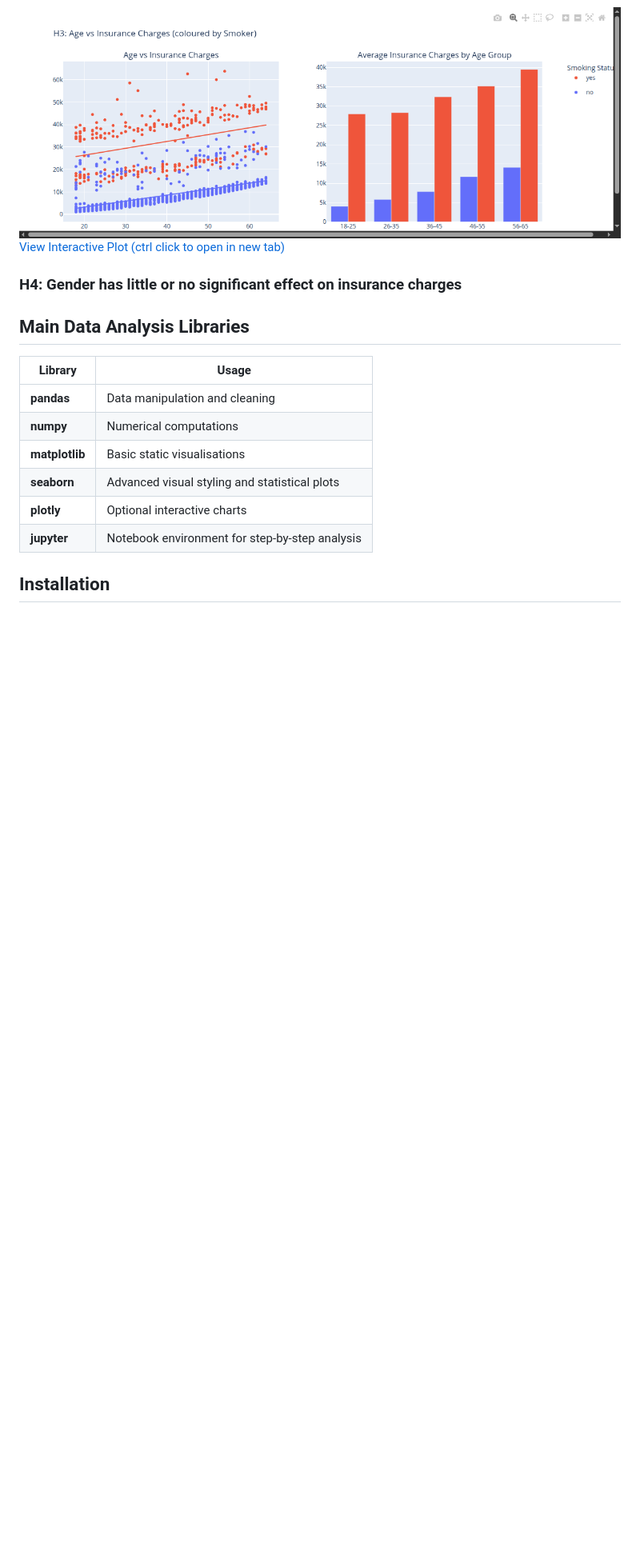
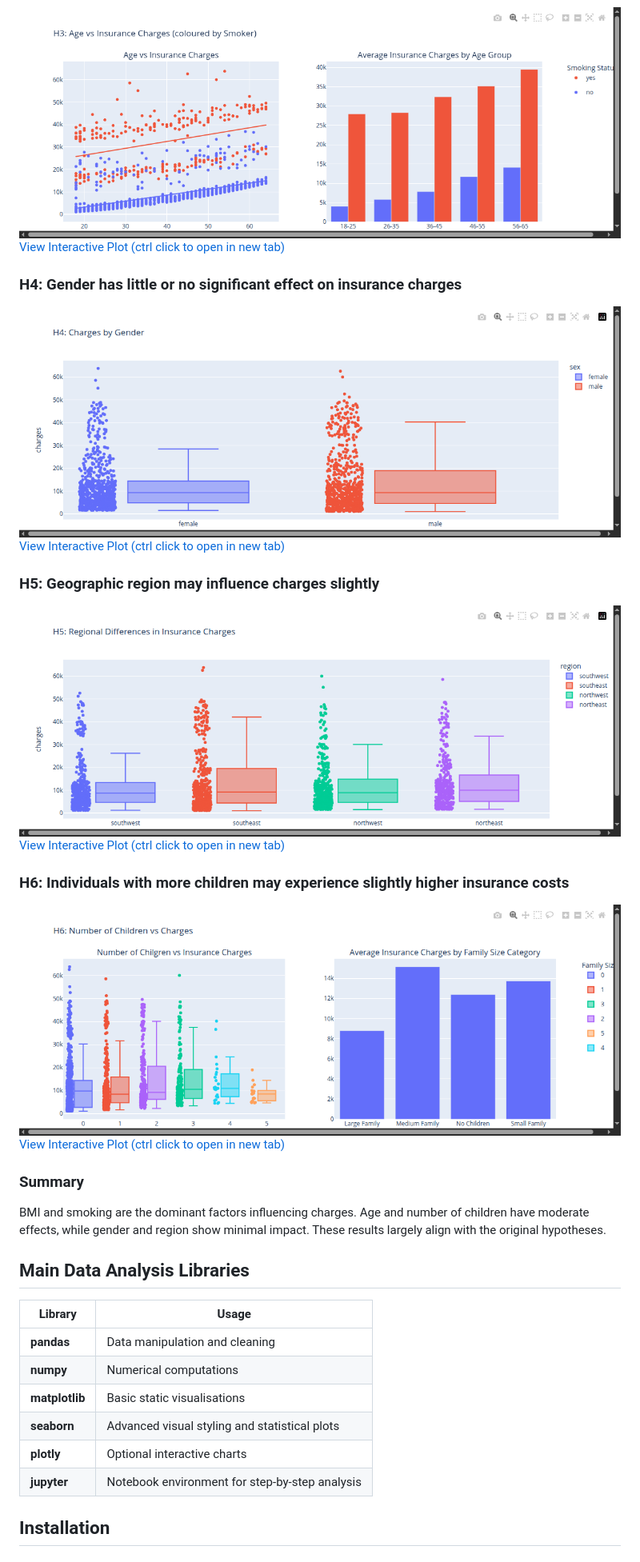
Before and after one commit to RSE1982/health-insurance-cost-analysis, a Markdown page: README.md, the part around the change. Shown at 80% size. Drawn GitHub-style; blank space fills up the shorter version.

Commit message:
docs: add H4-H6 to README with summary

```diff
--- a/README.md
+++ b/README.md
@@ -218,6 +218,22 @@ Smokers consistently show higher charges across all age and BMI groups.
 
 ### H4: Gender has little or no significant effect on insurance charges
 
+![Gender Analysis](figures/charges_by_gender.png)
+[View Interactive Plot (ctrl click to open in new tab)](https://rse1982.github.io/health-insurance-cost-analysis/figures/age_analysis_combined.html)
+
+### H5: Geographic region may influence charges slightly
+
+![Region Analysis](figures/charges_by_region.png)
+[View Interactive Plot (ctrl click to open in new tab)](https://rse1982.github.io/health-insurance-cost-analysis/figures/charges_by_region.html)
+
+### H6: Individuals with more children may experience slightly higher insurance costs
+
+![Family Size Analysis](figures/children_analysis_combined.png)
+[View Interactive Plot (ctrl click to open in new tab)](https://rse1982.github.io/health-insurance-cost-analysis/figures/children_analysis_combined.html)
+
+### Summary
+
+BMI and smoking are the dominant factors influencing charges. Age and number of children have moderate effects, while gender and region show minimal impact. These results largely align with the original hypotheses.
 
 ## Main Data Analysis Libraries
 
```
